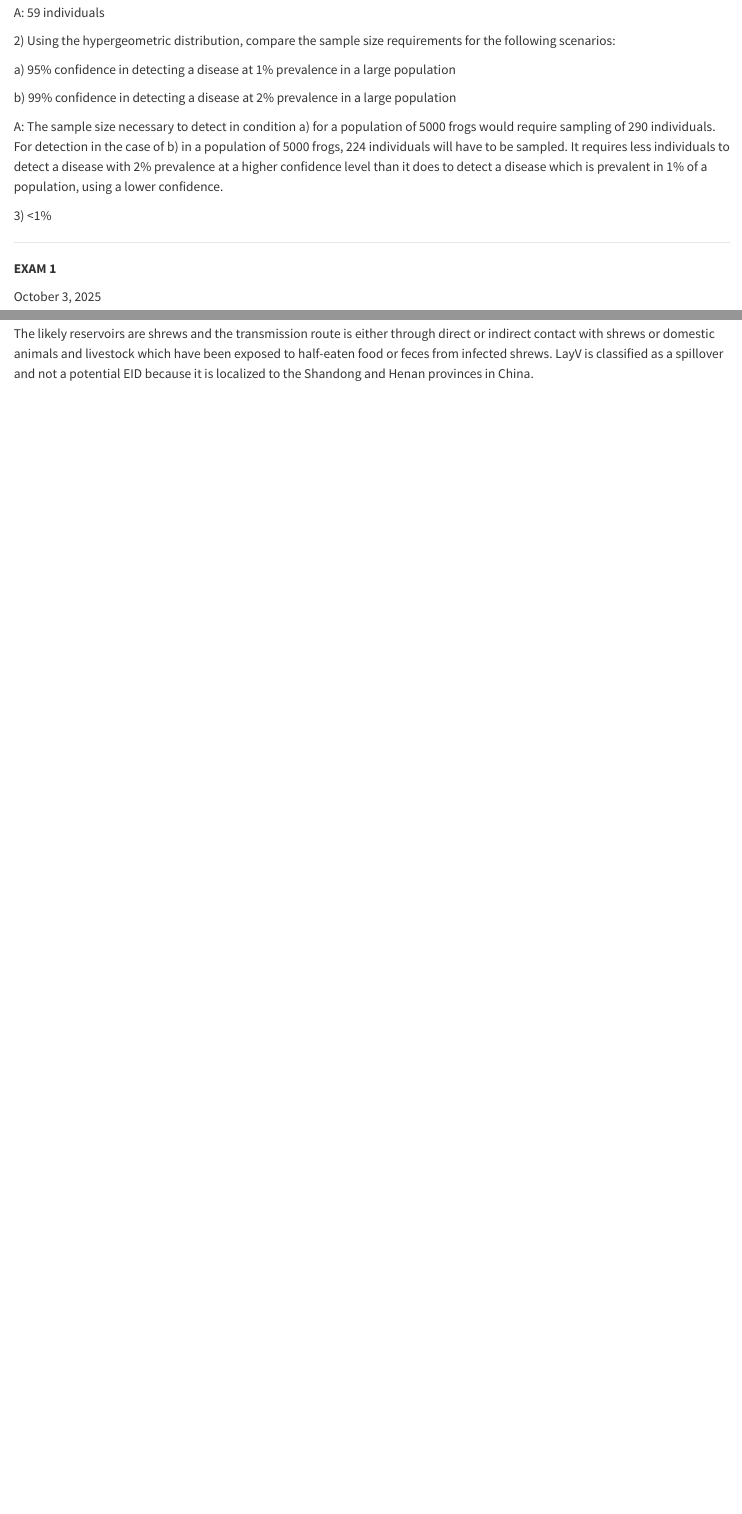
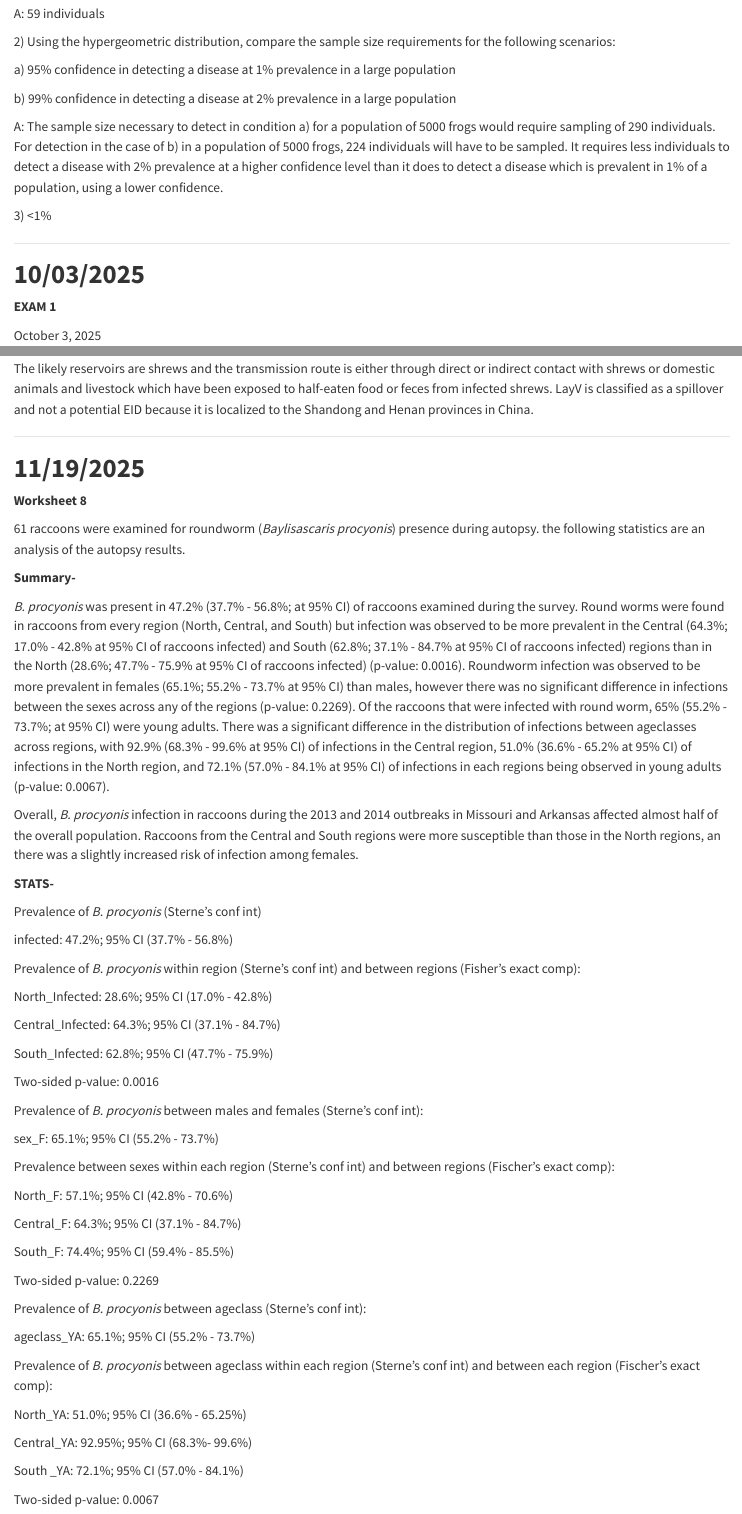
Before and after one commit to lam0142/LAM_DisEco_Fall2025, a Quarto document (Worksheets/LAM_DisEco_Fall2025.qmd): the page in a window 1100 px wide, from 890 px down before the commit and from 900 px down after it, so that both start at the same text, and a second part further down, joined at a grey line. Rendered offline with R 4.5, knitr and Pandoc in place of Quarto, with nearby package versions.

Commit message:
Worksheet 8

```diff
--- a/Worksheets/LAM_DisEco_Fall2025.qmd
+++ b/Worksheets/LAM_DisEco_Fall2025.qmd
@@ -55,6 +55,8 @@ A: The sample size necessary to detect in condition a) for a population of 5000
 3\) \<1%
 
 ------------------------------------------------------------------------
+
+# **10/03/2025**
 
 **EXAM 1**
 
@@ -329,3 +341,59 @@ Langya henipavirus (LayV) is an emerging zoonotic virus first identified in Chin
 The likely reservoirs are shrews and the transmission route is either through direct or indirect contact with shrews or domestic animals and livestock which have been exposed to half-eaten food or feces from infected shrews. LayV is classified as a spillover and not a potential EID because it is localized to the Shandong and Henan provinces in China.
 
 ------------------------------------------------------------------------
+
+# **11/19/2025**
+
+**Worksheet 8**
+
+61 raccoons were examined for roundworm (*Baylisascaris procyonis*) presence during autopsy. the following statistics are an analysis of the autopsy results.
+
+**Summary-**
+
+*B. procyonis* was present in 47.2% (37.7% - 56.8%; at 95% CI) of raccoons examined during the survey. Round worms were found in raccoons from every region (North, Central, and South) but infection was observed to be more prevalent in the Central (64.3%; 17.0% - 42.8% at 95% CI of raccoons infected) and South (62.8%; 37.1% - 84.7% at 95% CI of raccoons infected) regions than in the North (28.6%; 47.7% - 75.9% at 95% CI of raccoons infected) (p-value: 0.0016). Roundworm infection was observed to be more prevalent in females (65.1%; 55.2% - 73.7% at 95% CI) than males, however there was no significant difference in infections between the sexes across any of the regions (p-value: 0.2269). Of the raccoons that were infected with round worm, 65% (55.2% - 73.7%; at 95% CI) were young adults. There was a significant difference in the distribution of infections between ageclasses across regions, with 92.9% (68.3% - 99.6% at 95% CI) of infections in the Central region, 51.0% (36.6% - 65.2% at 95% CI) of infections in the North region, and 72.1% (57.0% - 84.1% at 95% CI) of infections in each regions being observed in young adults (p-value: 0.0067).
+
+Overall, *B. procyonis* infection in raccoons during the 2013 and 2014 outbreaks in Missouri and Arkansas affected almost half of the overall population. Raccoons from the Central and South regions were more susceptible than those in the North regions, an there was a slightly increased risk of infection among females.
+
+**STATS-**
+
+Prevalence of *B. procyonis* (Sterne's conf int)
+
+infected: 47.2%; 95% CI (37.7% - 56.8%)
+
+Prevalence of *B. procyonis* within region (Sterne's conf int) and between regions (Fisher's exact comp):
+
+North_Infected: 28.6%; 95% CI (17.0% - 42.8%)
+
+Central_Infected: 64.3%; 95% CI (37.1% - 84.7%)
+
+South_Infected: 62.8%; 95% CI (47.7% - 75.9%)
+
+Two-sided p-value: 0.0016
+
+Prevalence of *B. procyonis* between males and females (Sterne's conf int):
+
+sex_F: 65.1%; 95% CI (55.2% - 73.7%)
+
+Prevalence between sexes within each region (Sterne's conf int) and between regions (Fischer's exact comp):
+
+North_F: 57.1%; 95% CI (42.8% - 70.6%)
+
+Central_F: 64.3%; 95% CI (37.1% - 84.7%)
+
+South_F: 74.4%; 95% CI (59.4% - 85.5%)
+
+Two-sided p-value: 0.2269
+
+Prevalence of *B. procyonis* between ageclass (Sterne's conf int):
+
+ageclass_YA: 65.1%; 95% CI (55.2% - 73.7%)
+
+Prevalence of *B. procyonis* between ageclass within each region (Sterne's conf int) and between each region (Fischer's exact comp):
+
+North_YA: 51.0%; 95% CI (36.6% - 65.25%)
+
+Central_YA: 92.95%; 95% CI (68.3%- 99.6%)
+
+South \_YA: 72.1%; 95% CI (57.0% - 84.1%)
+
+Two-sided p-value: 0.0067
```
Also changed, not shown: Worksheets/LAM_DisEco_Fall2025.qmd (14 more changed lines).
